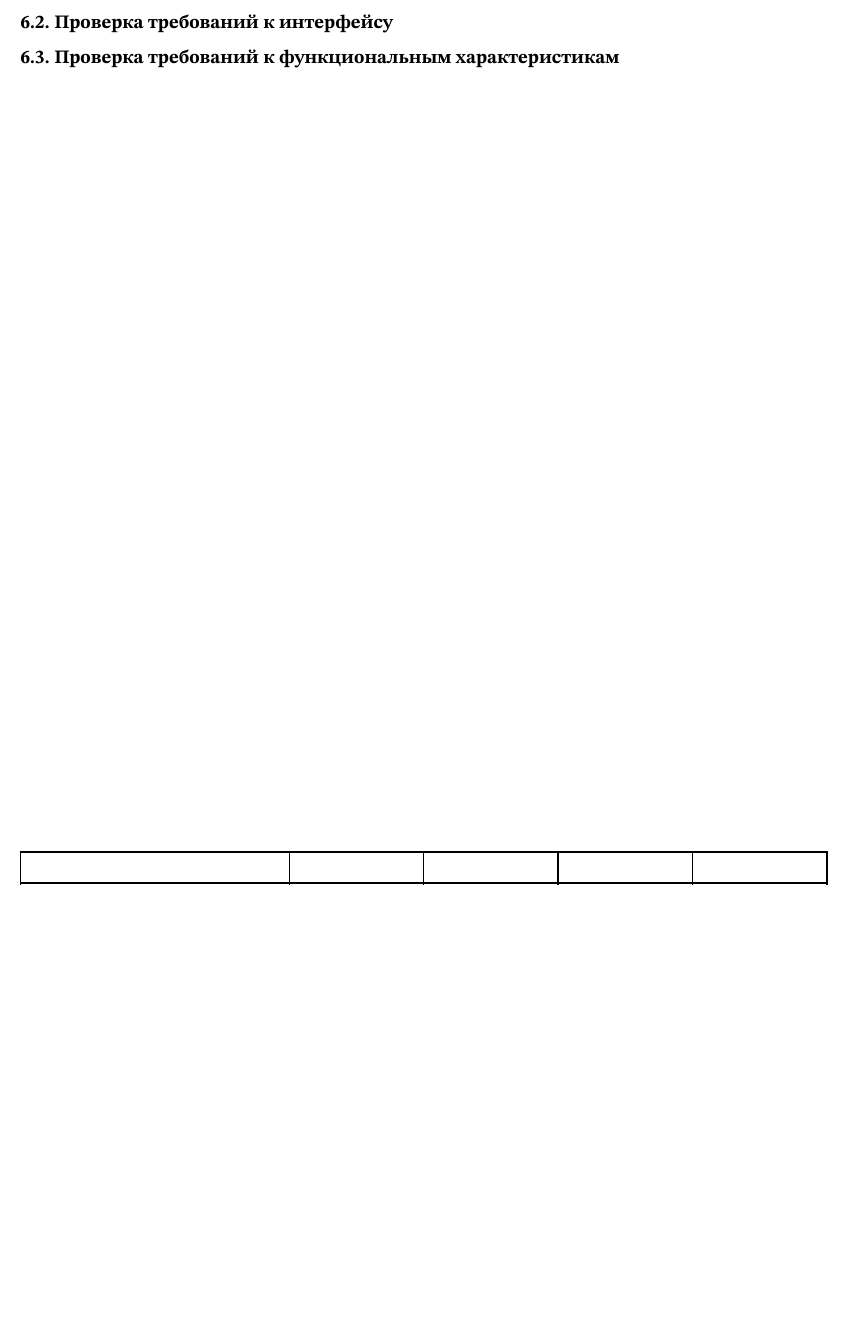
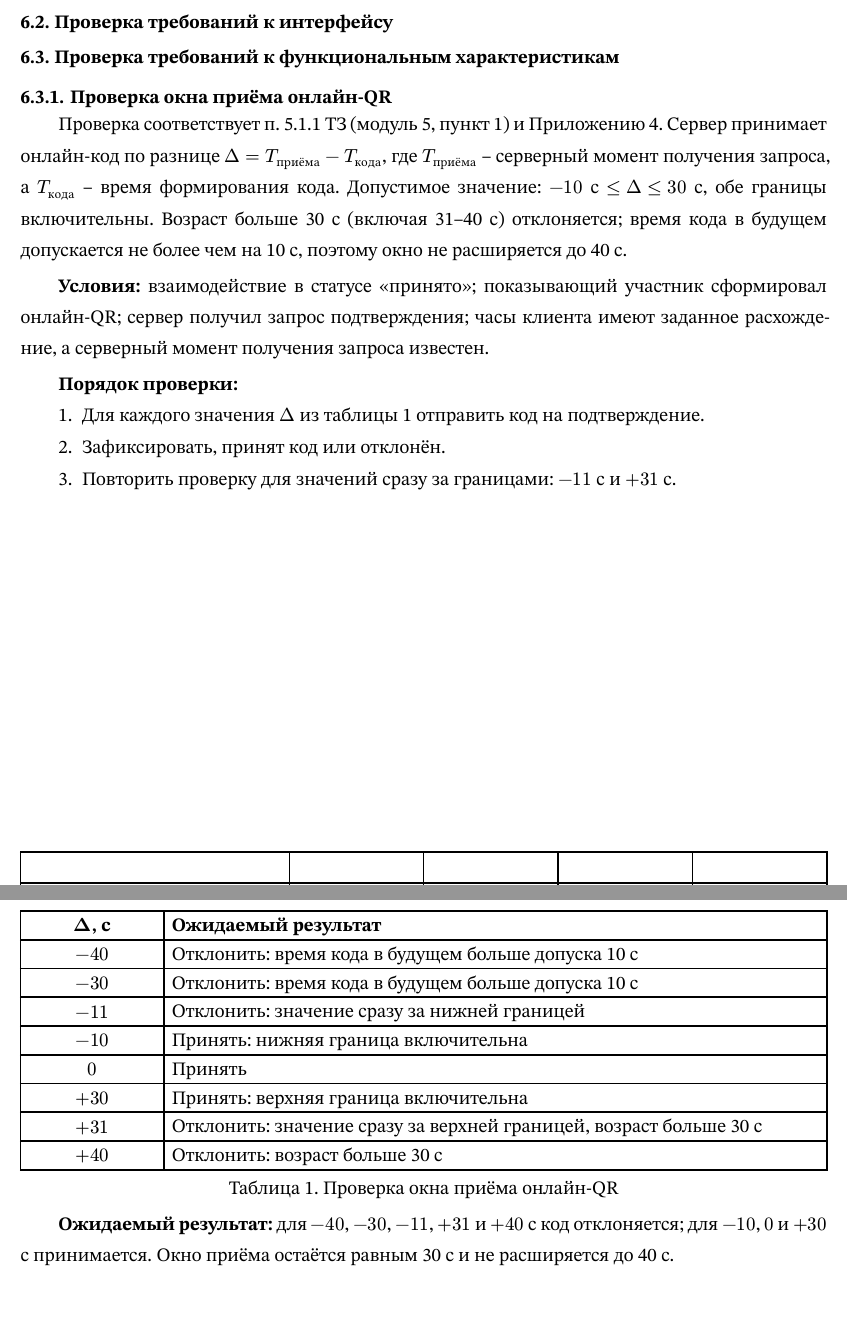
Before and after one commit to Roman-Andr/campus-platform, a Typst document (docs/paperwork/ПМИ/main.typ, which reads docs/paperwork/ПМИ/sections/06-methods.typ): part of page 11 of 14 before the commit and two parts of pages 11 and 12 of 15 after it, the two joined at a grey line, cut so that both start at the same text, the shorter picture padded with empty space. Compiled offline with Typst 0.15.

Commit message:
docs: align online QR acceptance window
Describe one online QR acceptance rule in 5.1.1, 5.1.4 and Appendix 4:
delta = server receipt time - QR timestamp must satisfy
-10 s <= delta <= 30 s inclusively. Codes older than 30 s, including
31-40 s, are rejected; future timestamps are allowed by at most 10 s.
The TTL stays 30 s and is not extended to 40 s.

Add the PMI case matrix with -40, -30, -11, -10, 0, +30, +31 and +40 s
and record the decision in the vision log. Rebuild the tracked TZ PDF
and bump the edition date.

Closes #299

```diff
--- a/docs/paperwork/ПМИ/sections/06-methods.typ
+++ b/docs/paperwork/ПМИ/sections/06-methods.typ
@@ -16,3 +16,15 @@
 
 == Проверка требований к функциональным характеристикам
 
+=== Проверка окна приёма онлайн-QR
+
+#h(2em) Проверка соответствует п. 5.1.1 ТЗ (модуль 5, пункт 1) и Приложению 4. Сервер принимает онлайн-код по разнице $Delta = T_"приёма" - T_"кода"$, где $T_"приёма"$ -- серверный момент получения запроса, а $T_"кода"$ -- время формирования кода. Допустимое значение: $-10$ с $<= Delta <= 30$ с, обе границы включительны. Возраст больше 30 с (включая 31--40 с) отклоняется; время кода в будущем допускается не более чем на 10 с, поэтому окно не расширяется до 40 с.
+
+#h(2em) *Условия:* взаимодействие в статусе «принято»; показывающий участник сформировал онлайн-QR; сервер получил запрос подтверждения; часы клиента имеют заданное расхождение, а серверный момент получения запроса известен.
+
+#h(2em) *Порядок проверки:*
++ Для каждого значения $Delta$ из #ref(<tab-online-qr-window>, supplement: [таблицы]) отправить код на подтверждение.
++ Зафиксировать, принят код или отклонён.
++ Повторить проверку для значений сразу за границами: $-11$ с и $+31$ с.
+
+#figure(
@@ -19,3 +36,16 @@
+    [$-40$], [Отклонить: время кода в будущем больше допуска 10 с],
+    [$-30$], [Отклонить: время кода в будущем больше допуска 10 с],
+    [$-11$], [Отклонить: значение сразу за нижней границей],
+    [$-10$], [Принять: нижняя граница включительна],
+    [$0$], [Принять],
+    [$+30$], [Принять: верхняя граница включительна],
+    [$+31$], [Отклонить: значение сразу за верхней границей, возраст больше 30 с],
+    [$+40$], [Отклонить: возраст больше 30 с],
+  ),
+) <tab-online-qr-window>
+
+#h(2em) *Ожидаемый результат:* для $-40$, $-30$, $-11$, $+31$ и $+40$ с код отклоняется; для $-10$, $0$ и $+30$ с принимается. Окно приёма остаётся равным 30 с и не расширяется до 40 с.
+
 // TODO: подраздел на каждую функцию из п. 3.1.1.
 // Шаблон проверки:
 // === Название проверки
```
Also changed, not shown: docs/paperwork/ТЗ/sections/05-requirements.typ (+2 -2 lines), docs/paperwork/ТЗ/sections/11-appendix.typ (+2 -1 lines), docs/vision.md (+1 -0 lines), docs/paperwork/Makefile, docs/paperwork/pdf/ТЗ_АндрусевичРД.pdf, docs/paperwork/ПМИ/sections/06-methods.typ (5 more changed lines).
